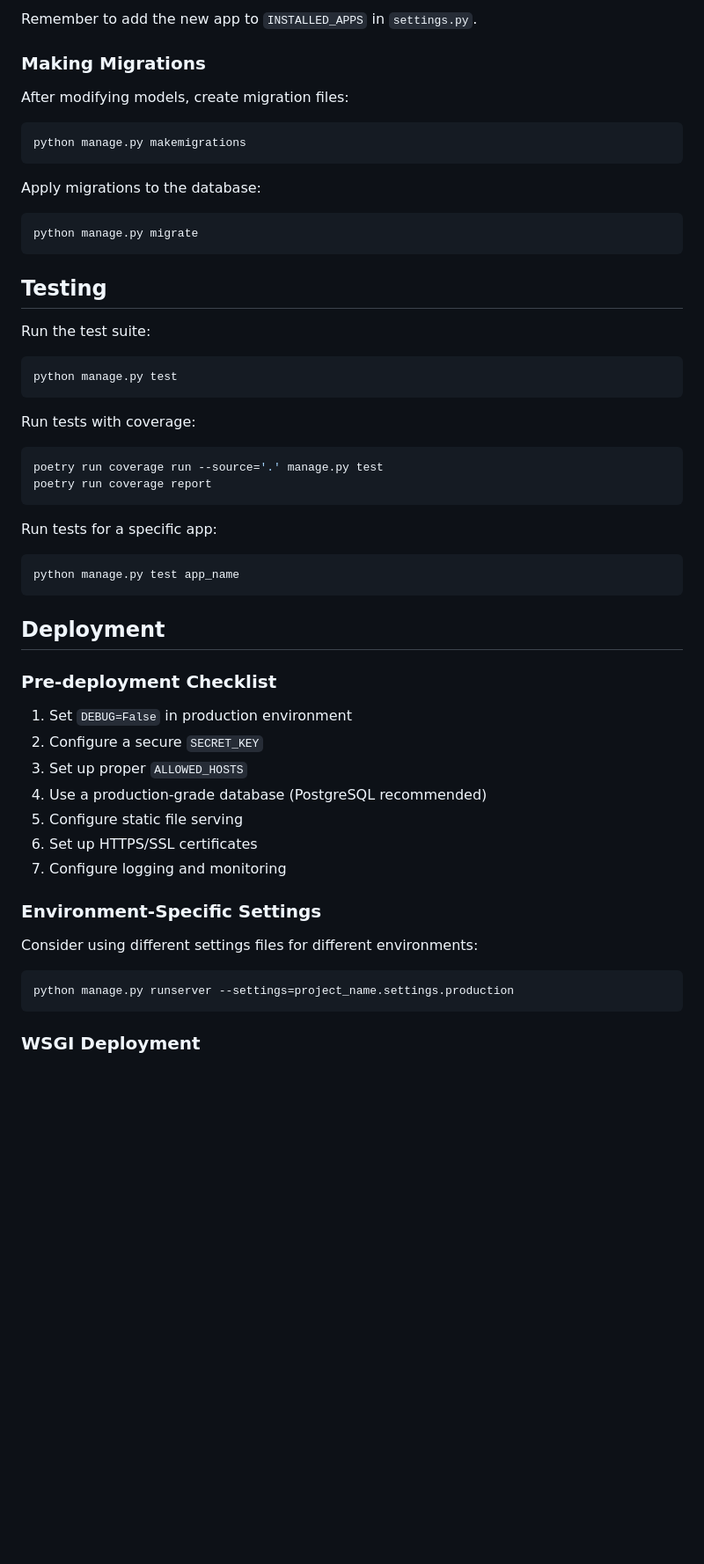
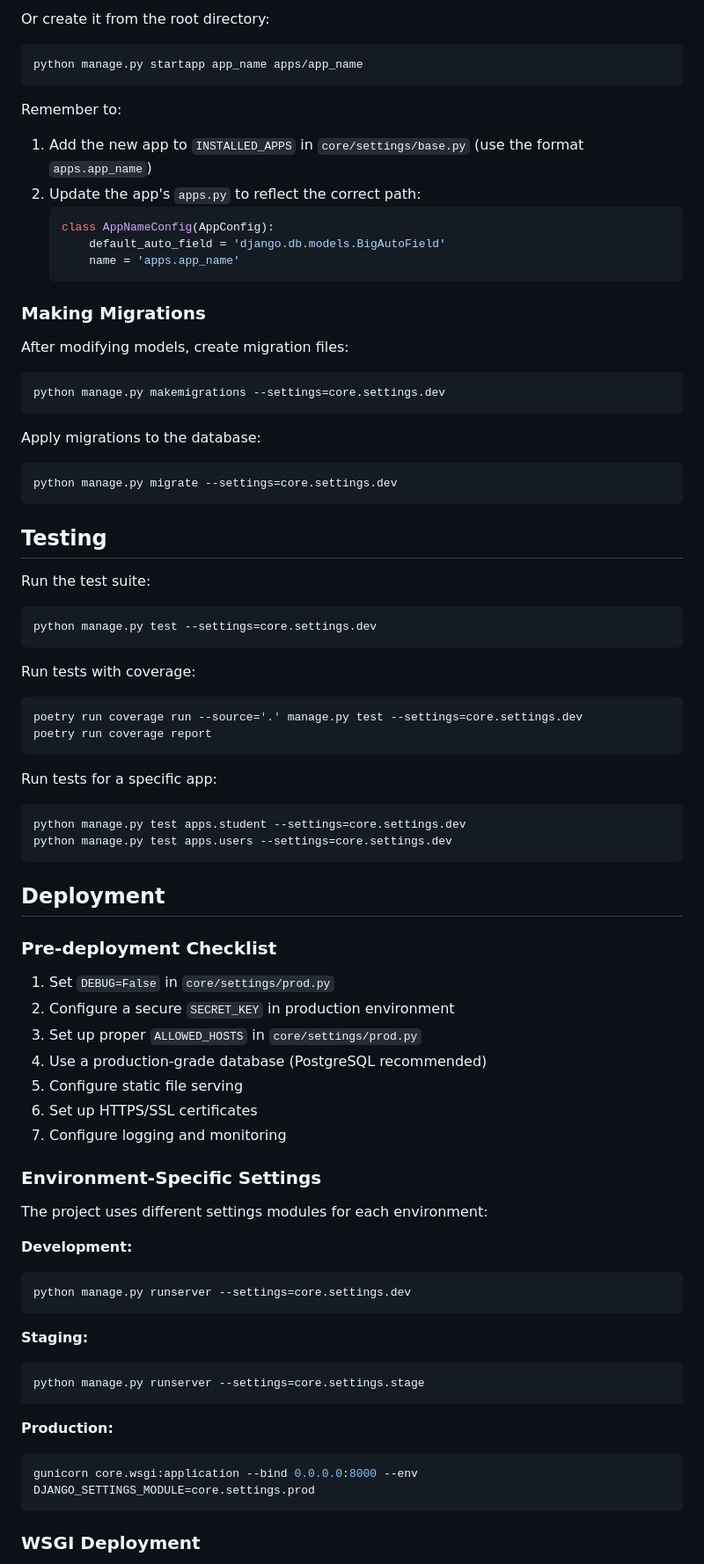
Before and after one commit to NewCodeCrafters/newcode-backend-dashboard, a Markdown page: README.md, the part around the change printed below. Shown: that part at 88% size. Rendered like a GitHub page; blank space fills up the shorter version.

````diff
--- a/README.md
+++ b/README.md
@@ -200,19 +266,32 @@ python manage.py startapp app_name
 ```
 
-Remember to add the new app to `INSTALLED_APPS` in `settings.py`.
+Or create it from the root directory:
+
+```bash
+python manage.py startapp app_name apps/app_name
+```
+
+Remember to:
+1. Add the new app to `INSTALLED_APPS` in `core/settings/base.py` (use the format `apps.app_name`)
+2. Update the app's `apps.py` to reflect the correct path:
+   ```python
+   class AppNameConfig(AppConfig):
+       default_auto_field = 'django.db.models.BigAutoField'
+       name = 'apps.app_name'
+   ```
 
 ### Making Migrations
 
 After modifying models, create migration files:
 
 ```bash
-python manage.py makemigrations
+python manage.py makemigrations --settings=core.settings.dev
 ```
 
 Apply migrations to the database:
 
 ```bash
-python manage.py migrate
+python manage.py migrate --settings=core.settings.dev
 ```
 
 ## Testing
@@ -220,29 +299,30 @@ python manage.py migrate
 Run the test suite:
 
 ```bash
-python manage.py test
+python manage.py test --settings=core.settings.dev
 ```
 
 Run tests with coverage:
 
 ```bash
-poetry run coverage run --source='.' manage.py test
+poetry run coverage run --source='.' manage.py test --settings=core.settings.dev
 poetry run coverage report
 ```
 
 Run tests for a specific app:
 
 ```bash
-python manage.py test app_name
+python manage.py test apps.student --settings=core.settings.dev
+python manage.py test apps.users --settings=core.settings.dev
 ```
 
 ## Deployment
 
 ### Pre-deployment Checklist
 
-1. Set `DEBUG=False` in production environment
-2. Configure a secure `SECRET_KEY`
-3. Set up proper `ALLOWED_HOSTS`
+1. Set `DEBUG=False` in `core/settings/prod.py`
+2. Configure a secure `SECRET_KEY` in production environment
+3. Set up proper `ALLOWED_HOSTS` in `core/settings/prod.py`
 4. Use a production-grade database (PostgreSQL recommended)
 5. Configure static file serving
 6. Set up HTTPS/SSL certificates
@@ -250,10 +330,21 @@ python manage.py test app_name
 
 ### Environment-Specific Settings
 
-Consider using different settings files for different environments:
+The project uses different settings modules for each environment:
 
+**Development:**
 ```bash
-python manage.py runserver --settings=project_name.settings.production
+python manage.py runserver --settings=core.settings.dev
+```
+
+**Staging:**
+```bash
+python manage.py runserver --settings=core.settings.stage
+```
+
+**Production:**
+```bash
+gunicorn core.wsgi:application --bind 0.0.0.0:8000 --env DJANGO_SETTINGS_MODULE=core.settings.prod
 ```
 
 ### WSGI Deployment
````
Also changed, not shown: other parts of README.md (+88 -22 lines).
